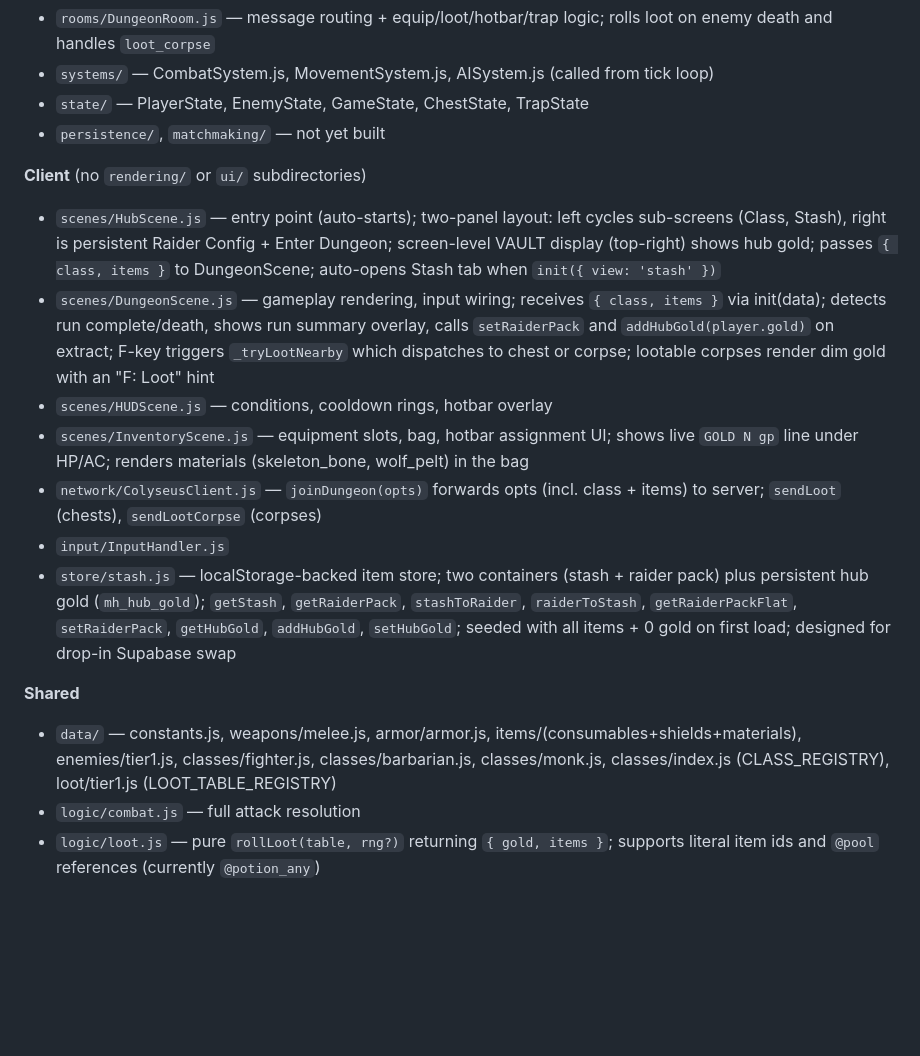
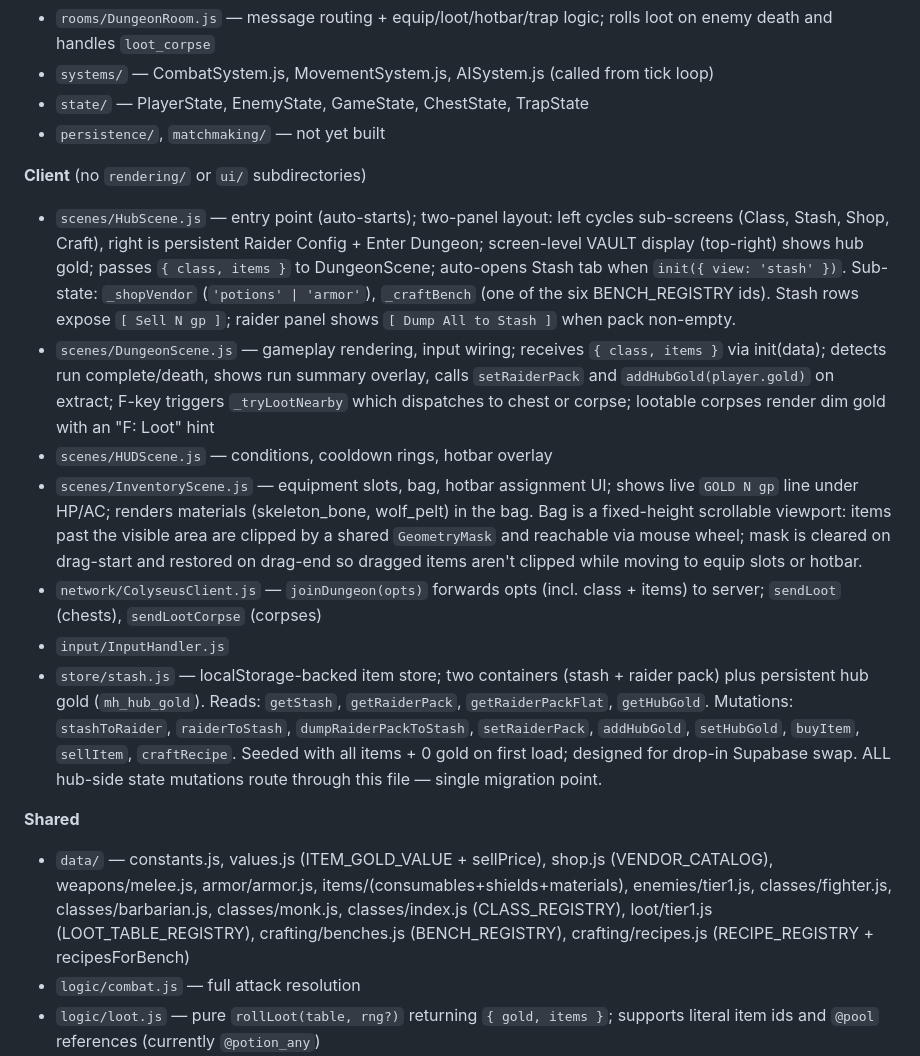
Before and after one commit to DarrellTWu/monty-haul, a Markdown page: CLAUDE.md, the part around one of its changes. GitHub-like rendering; blank space fills up the shorter version.

```diff
--- a/CLAUDE.md
+++ b/CLAUDE.md
@@ -87,16 +87,16 @@ Many files in docs/tech_spec.md are planned, not yet built. What actually exists
 - `persistence/`, `matchmaking/` — not yet built
 
 **Client** (no `rendering/` or `ui/` subdirectories)
-- `scenes/HubScene.js` — entry point (auto-starts); two-panel layout: left cycles sub-screens (Class, Stash), right is persistent Raider Config + Enter Dungeon; screen-level VAULT display (top-right) shows hub gold; passes `{ class, items }` to DungeonScene; auto-opens Stash tab when `init({ view: 'stash' })`
+- `scenes/HubScene.js` — entry point (auto-starts); two-panel layout: left cycles sub-screens (Class, Stash, Shop, Craft), right is persistent Raider Config + Enter Dungeon; screen-level VAULT display (top-right) shows hub gold; passes `{ class, items }` to DungeonScene; auto-opens Stash tab when `init({ view: 'stash' })`. Sub-state: `_shopVendor` (`'potions' | 'armor'`), `_craftBench` (one of the six BENCH_REGISTRY ids). Stash rows expose `[ Sell N gp ]`; raider panel shows `[ Dump All to Stash ]` when pack non-empty.
 - `scenes/DungeonScene.js` — gameplay rendering, input wiring; receives `{ class, items }` via init(data); detects run complete/death, shows run summary overlay, calls `setRaiderPack` and `addHubGold(player.gold)` on extract; F-key triggers `_tryLootNearby` which dispatches to chest or corpse; lootable corpses render dim gold with an "F: Loot" hint
 - `scenes/HUDScene.js` — conditions, cooldown rings, hotbar overlay
-- `scenes/InventoryScene.js` — equipment slots, bag, hotbar assignment UI; shows live `GOLD N gp` line under HP/AC; renders materials (skeleton_bone, wolf_pelt) in the bag
+- `scenes/InventoryScene.js` — equipment slots, bag, hotbar assignment UI; shows live `GOLD N gp` line under HP/AC; renders materials (skeleton_bone, wolf_pelt) in the bag. Bag is a fixed-height scrollable viewport: items past the visible area are clipped by a shared `GeometryMask` and reachable via mouse wheel; mask is cleared on drag-start and restored on drag-end so dragged items aren't clipped while moving to equip slots or hotbar.
 - `network/ColyseusClient.js` — `joinDungeon(opts)` forwards opts (incl. class + items) to server; `sendLoot` (chests), `sendLootCorpse` (corpses)
 - `input/InputHandler.js`
-- `store/stash.js` — localStorage-backed item store; two containers (stash + raider pack) plus persistent hub gold (`mh_hub_gold`); `getStash`, `getRaiderPack`, `stashToRaider`, `raiderToStash`, `getRaiderPackFlat`, `setRaiderPack`, `getHubGold`, `addHubGold`, `setHubGold`; seeded with all items + 0 gold on first load; designed for drop-in Supabase swap
+- `store/stash.js` — localStorage-backed item store; two containers (stash + raider pack) plus persistent hub gold (`mh_hub_gold`). Reads: `getStash`, `getRaiderPack`, `getRaiderPackFlat`, `getHubGold`. Mutations: `stashToRaider`, `raiderToStash`, `dumpRaiderPackToStash`, `setRaiderPack`, `addHubGold`, `setHubGold`, `buyItem`, `sellItem`, `craftRecipe`. Seeded with all items + 0 gold on first load; designed for drop-in Supabase swap. ALL hub-side state mutations route through this file — single migration point.
 
 **Shared**
-- `data/` — constants.js, weapons/melee.js, armor/armor.js, items/(consumables+shields+materials), enemies/tier1.js, classes/fighter.js, classes/barbarian.js, classes/monk.js, classes/index.js (CLASS_REGISTRY), loot/tier1.js (LOOT_TABLE_REGISTRY)
+- `data/` — constants.js, values.js (ITEM_GOLD_VALUE + sellPrice), shop.js (VENDOR_CATALOG), weapons/melee.js, armor/armor.js, items/(consumables+shields+materials), enemies/tier1.js, classes/fighter.js, classes/barbarian.js, classes/monk.js, classes/index.js (CLASS_REGISTRY), loot/tier1.js (LOOT_TABLE_REGISTRY), crafting/benches.js (BENCH_REGISTRY), crafting/recipes.js (RECIPE_REGISTRY + recipesForBench)
 - `logic/combat.js` — full attack resolution
 - `logic/loot.js` — pure `rollLoot(table, rng?)` returning `{ gold, items }`; supports literal item ids and `@pool` references (currently `@potion_any`)
 - `tests/combat.test.js`, `tests/loot.test.js`
```
Also changed, not shown: other parts of CLAUDE.md (+8 -0 lines), docs/tech_spec.md (+8 -4 lines).
